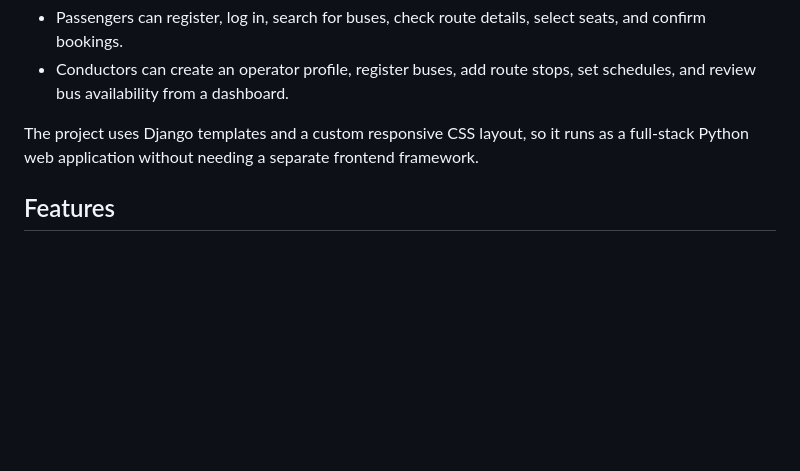
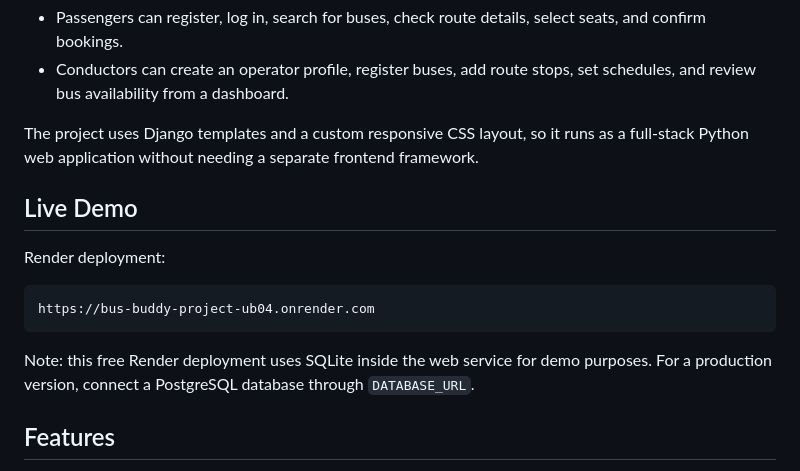
Before and after one commit to kushagra4uh/BusBuddy, a Markdown page: README.md, the part around the change. GitHub-like rendering; blank space fills up the shorter version.

Commit message:
Document Render live demo URL

````diff
--- a/README.md
+++ b/README.md
@@ -10,6 +10,16 @@ The application has two main user flows:
 - Conductors can create an operator profile, register buses, add route stops, set schedules, and review bus availability from a dashboard.
 
 The project uses Django templates and a custom responsive CSS layout, so it runs as a full-stack Python web application without needing a separate frontend framework.
+
+## Live Demo
+
+Render deployment:
+
+```text
+https://bus-buddy-project-ub04.onrender.com
+```
+
+Note: this free Render deployment uses SQLite inside the web service for demo purposes. For a production version, connect a PostgreSQL database through `DATABASE_URL`.
 
 ## Features
 
````
Also changed, not shown: DEPLOYMENT_GUIDE.md (+24 -8 lines).
